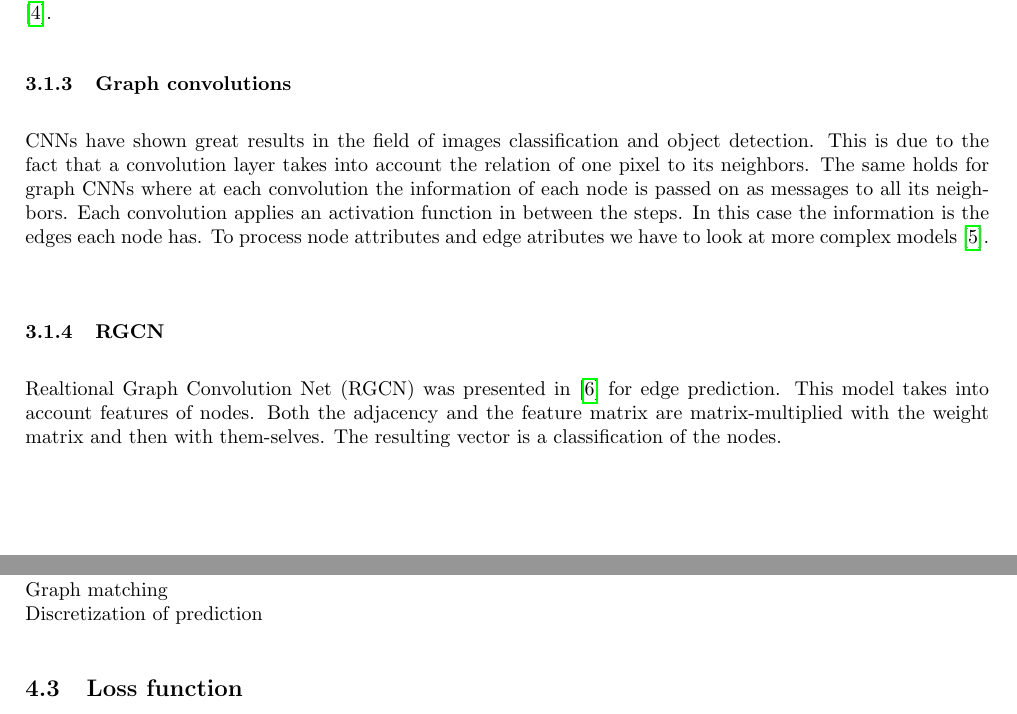
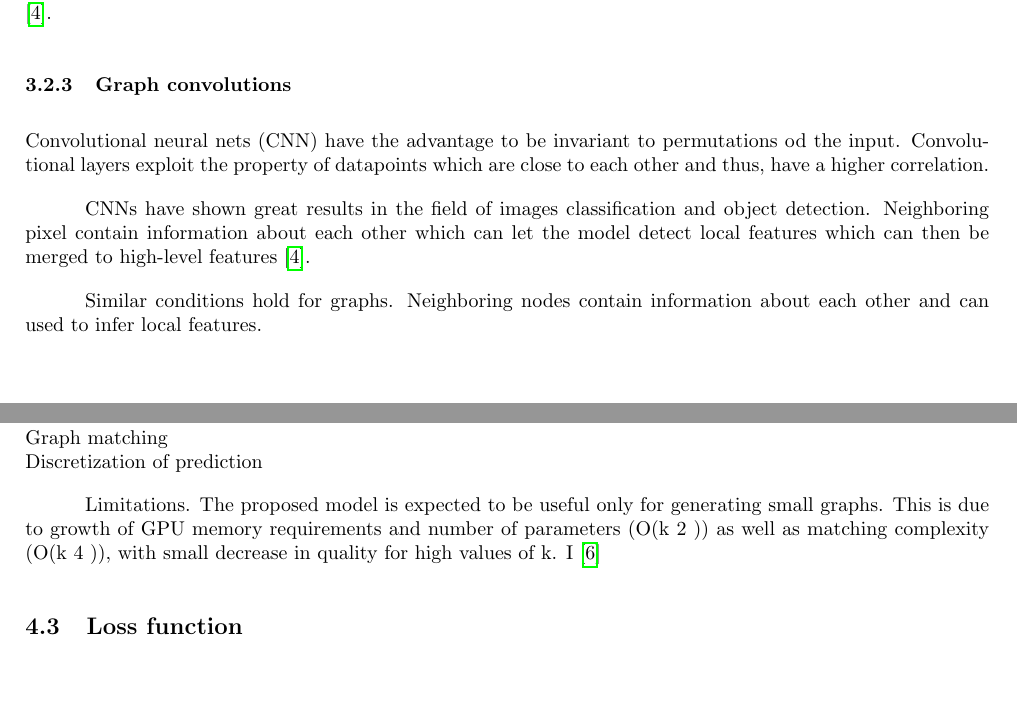
Before and after one commit to 3lLobo/Thesis, a LaTeX document (main.tex, which reads sections/section3.tex, sections/section4.tex): two parts of pages 6 and 9 of 13, joined at a grey line, cut so that both start at the same text, the shorter picture padded with empty space. Compiled offline with pdfLaTeX.

Commit message:
Growing and blooming :seedling:

```diff
--- a/sections/section3.tex
+++ b/sections/section3.tex
@@ -50,4 +79,11 @@ Since the sigmoid function gives us a probability output, the main function of t
 
 \\
 \subsubsection{Graph convolutions}\\
-CNNs have shown great results in the field of images classification and object detection. This is due to the fact that a convolution layer takes into account the relation of one pixel to its neighbors. The same holds for graph CNNs where at each convolution the information of each node is passed on as messages to all its neighbors. Each convolution applies an activation function in between the steps. In this case the information is the edges each node has. To process node attributes and edge atributes we have to look at more complex models \cite{tiao_variational_nodate}.
+
+% TODO pretty write this
+%  Intro on convolutions
+Convolutional neural nets (CNN) have the advantage to be invariant to permutations od the input. Convolutional layers exploit the property of datapoints which are close to each other and thus, have a higher correlation.
+
+CNNs have shown great results in the field of images classification and object detection. Neighboring pixel contain information about each other which can let the model detect local features which can then be merged to high-level features \cite{bishop2006pattern}.
+
+Similar conditions hold for graphs. Neighboring nodes contain information about each other and can used to infer local features.
@@ -54,3 +108,2 @@ CNNs have shown great results in the field of images classification and object d
 \\
 \subsubsection{RGCN}
-Realtional Graph Convolution Net (RGCN) was presented in \cite{kipf_semi-supervised_2017} for edge prediction. This model takes into account features of nodes. Both the adjacency and the feature matrix are matrix-multiplied with the weight matrix and then with them-selves. The resulting vector is a classification of the nodes.
--- a/sections/section4.tex
+++ b/sections/section4.tex
@@ -21,6 +21,17 @@ hi
 \\MLP decoder
 \\Graph matching
 \\Discretization of prediction
+
+Limitations. The proposed model is expected to be useful
+only for generating small graphs. This is due to growth
+of GPU memory requirements and number of parameters
+(O(k
+2
+)) as well as matching complexity (O(k
+4
+)), with small
+decrease in quality for high values of k. I
+\cite{simonovsky_graphvae_2018}
 
 \subsection{Loss function}
 
```
Also changed, not shown: main.pdf, sections/section3.tex (92 more changed lines), 1 other file.
